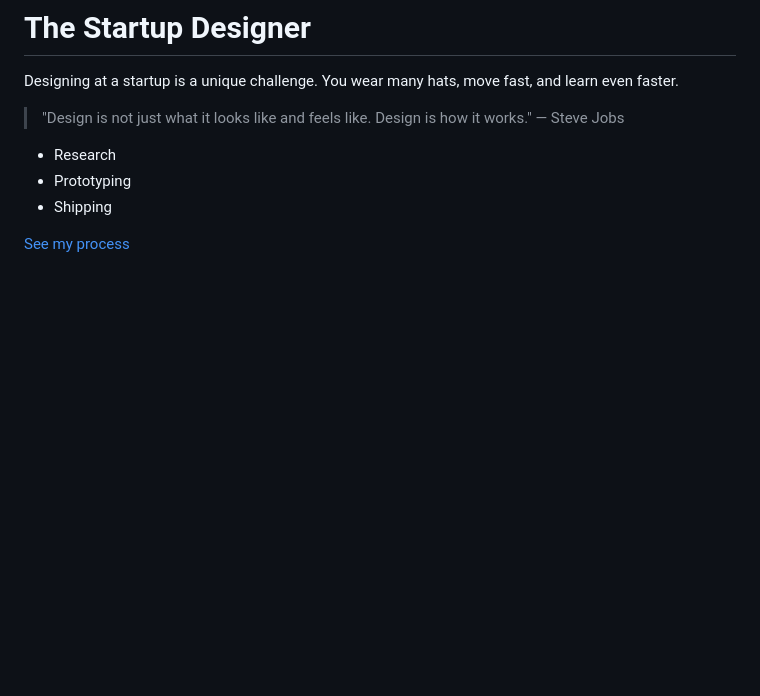
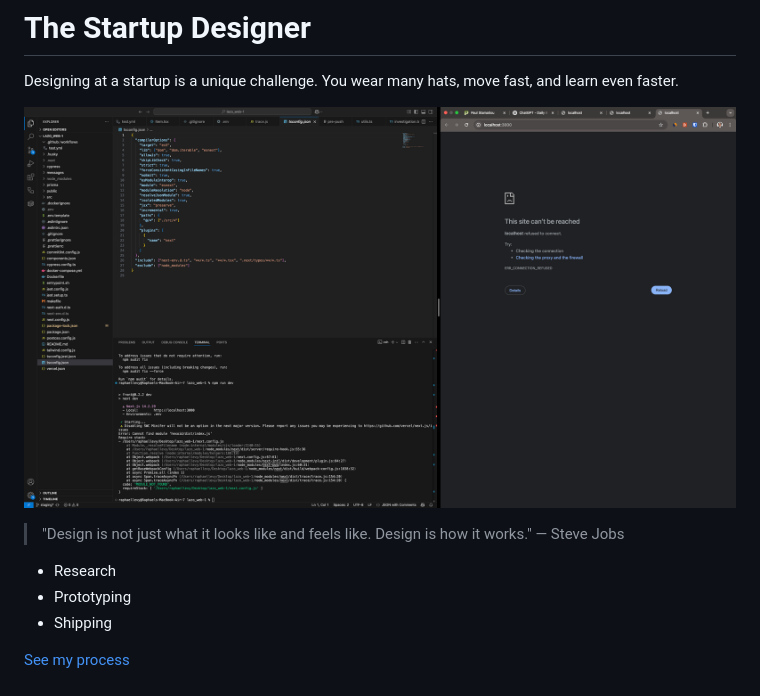
Before and after one commit to Raph13009/daily-blogs, a Markdown page: posts/the-startup-designer copy 2.md, the part around the change. Drawn GitHub-style; pictures changed too: images/imageTest2.png (added); blank space fills up the shorter version.

```diff
--- a/posts/the-startup-designer copy 2.md
+++ b/posts/the-startup-designer copy 2.md
@@ -8,6 +8,8 @@ date: "2025-03-10"
 
 Designing at a startup is a unique challenge. You wear many hats, move fast, and learn even faster.
 
+![Example cool](/images/imageTest2.png)
+
 > "Design is not just what it looks like and feels like. Design is how it works." — Steve Jobs
 
 - Research
```
Also changed, not shown: posts/browse-no-more.md (+6 -1 lines), 6 other files.
